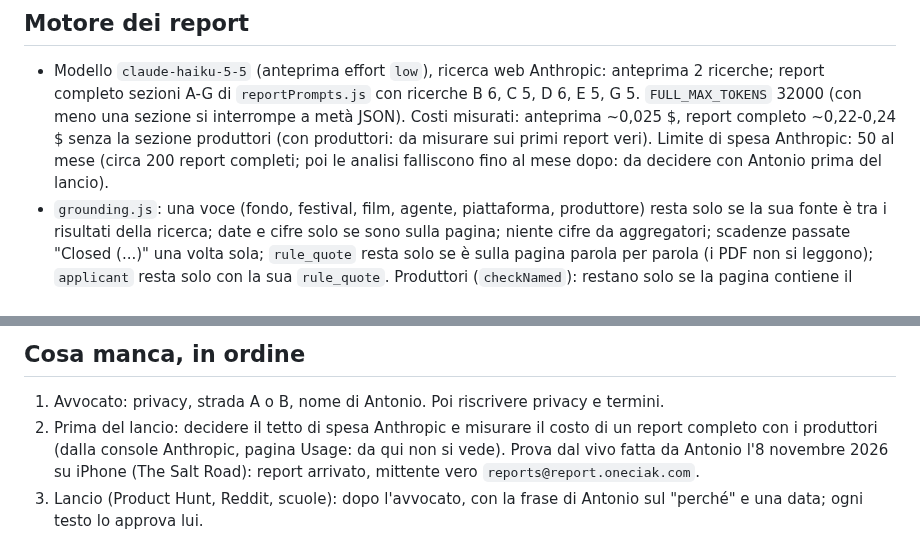
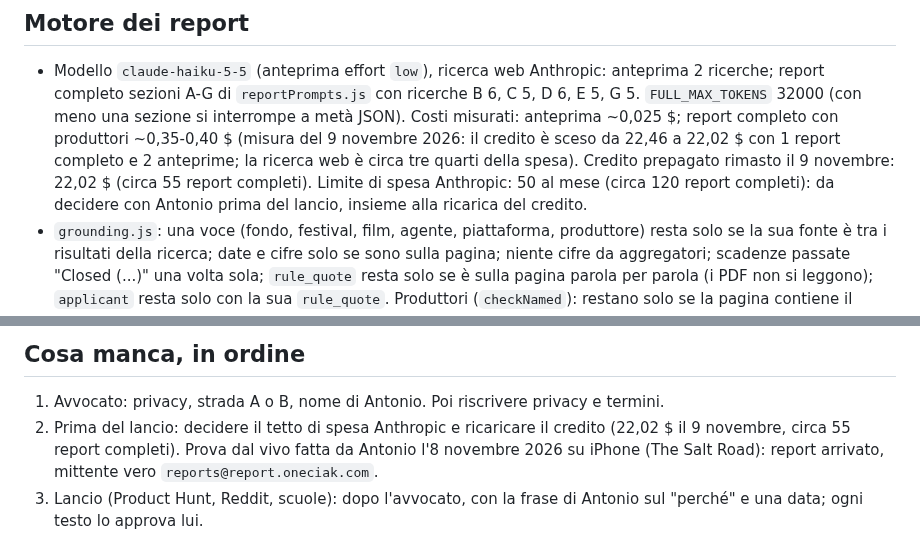
Before and after one commit to antoniobr97-a11y/oneciak, a Markdown page: CLAUDE.md, 2 parts joined by grey strips. Drawn GitHub-style.

Commit message:
CLAUDE.md: measured full report cost and remaining credit
Co-Authored-By: Claude Opus 5.5 <noreply@anthropic.com>
Claude-Session: https://claude.ai/code/session_01FLNaxw2zxM1JST7A2NiMsK

```diff
--- a/CLAUDE.md
+++ b/CLAUDE.md
@@ -218,11 +218,13 @@ diversi per pallini e voti; le serie TV.
 - Modello `claude-haiku-5-5` (anteprima effort `low`), ricerca web Anthropic:
   anteprima 2 ricerche; report completo sezioni A-G di `reportPrompts.js`
   con ricerche B 6, C 5, D 6, E 5, G 5. `FULL_MAX_TOKENS` 32000 (con meno una
-  sezione si interrompe a metà JSON). Costi misurati: anteprima ~0,025 $,
-  report completo ~0,22-0,24 $ senza la sezione produttori (con produttori:
-  da misurare sui primi report veri). Limite di spesa Anthropic: 50 al mese
-  (circa 200 report completi; poi le analisi falliscono fino al mese dopo: da
-  decidere con Antonio prima del lancio).
+  sezione si interrompe a metà JSON). Costi misurati: anteprima ~0,025 $;
+  report completo con produttori ~0,35-0,40 $ (misura del 9 novembre 2026:
+  il credito è sceso da 22,46 a 22,02 $ con 1 report completo e 2 anteprime;
+  la ricerca web è circa tre quarti della spesa). Credito prepagato rimasto
+  il 9 novembre: 22,02 $ (circa 55 report completi). Limite di spesa
+  Anthropic: 50 al mese (circa 120 report completi): da decidere con Antonio
+  prima del lancio, insieme alla ricarica del credito.
 - `grounding.js`: una voce (fondo, festival, film, agente, piattaforma,
   produttore) resta solo se la sua fonte è tra i risultati della ricerca;
   date e cifre solo se sono sulla pagina; niente cifre da aggregatori;
@@ -319,9 +321,8 @@ corrispondono al sito, restano le parti legali.
 
 1. Avvocato: privacy, strada A o B, nome di Antonio. Poi riscrivere privacy e
    termini.
-2. Prima del lancio: decidere il tetto di spesa Anthropic e misurare il costo
-   di un report completo con i produttori (dalla console Anthropic, pagina
-   Usage: da qui non si vede). Prova dal vivo fatta da Antonio l'8 novembre
+2. Prima del lancio: decidere il tetto di spesa Anthropic e ricaricare il
+   credito (22,02 $ il 9 novembre, circa 55 report completi). Prova dal vivo fatta da Antonio l'8 novembre
    2026 su iPhone (The Salt Road): report arrivato, mittente vero
    `reports@report.oneciak.com`.
 3. Lancio (Product Hunt, Reddit, scuole): dopo l'avvocato, con la frase di
```
